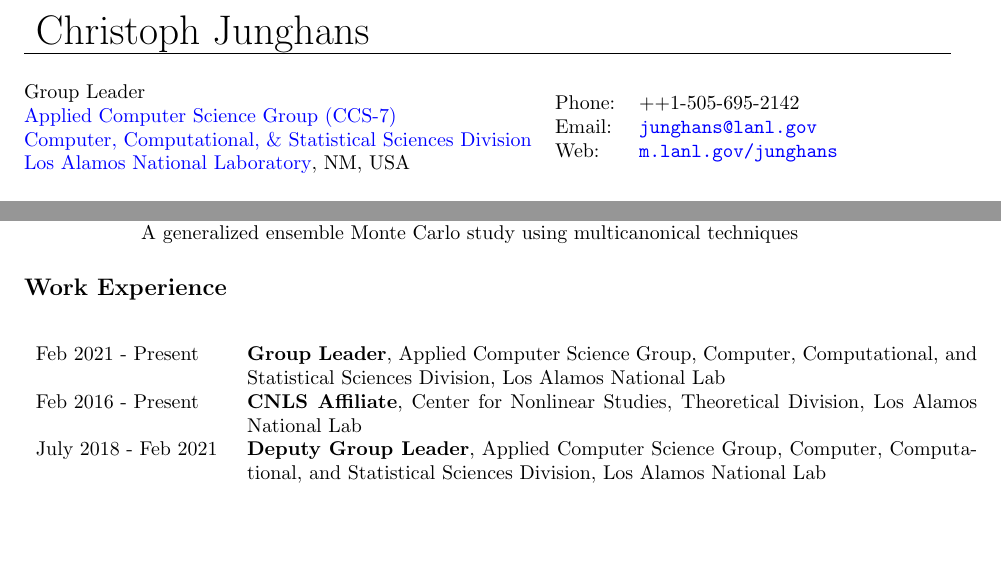
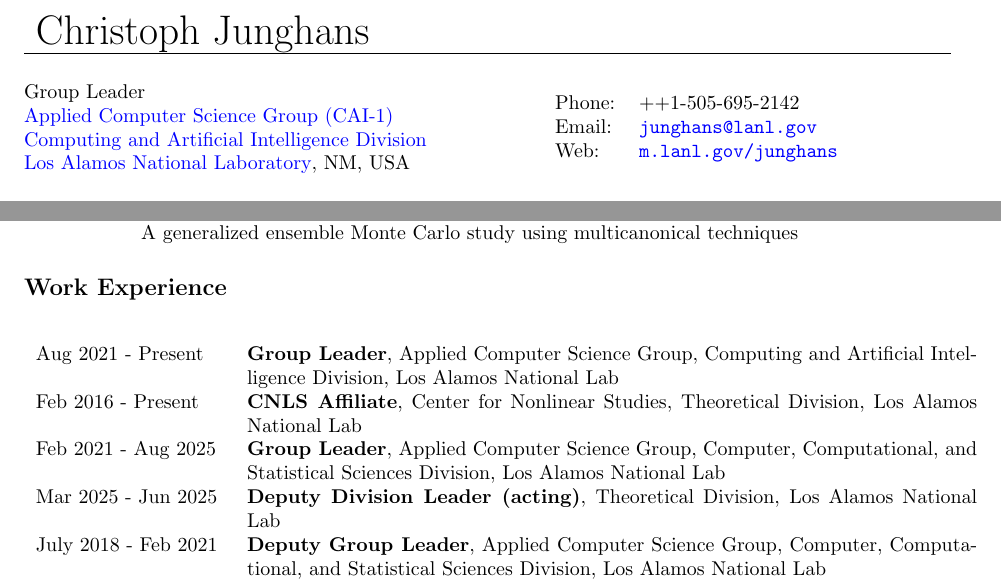
Before and after one commit to junghans/junghans.github.io, a LaTeX CV (cv/tex/cv.tex): two parts of page 1 of 9 before the commit and two parts of page 1 of 10 after it, joined at a grey line, cut so that both start at the same text, the shorter picture padded with empty space. Compiled offline with pdfLaTeX.

Commit message:
cv: CCS -> CAI

```diff
--- a/cv/tex/cv.tex
+++ b/cv/tex/cv.tex
@@ -49,8 +49,8 @@
 
 \begin{minipage}{0.55\linewidth}
   Group Leader\\
-  \href{https://m.lanl.gov/ccs-7}{Applied Computer Science Group (CCS-7)}\\
-  \href{https://www.lanl.gov/engage/organizations/aldsct/computer-computational-and-statistical-sciences}{Computer, Computational, \& Statistical Sciences Division}\\
+  \href{https://m.lanl.gov/ccs-7}{Applied Computer Science Group (CAI-1)}\\
+  \href{https://m.lanl.gov/ccs}{Computing and Artificial Intelligence Division}\\
   \href{http://www.lanl.gov}{Los Alamos National Laboratory}, NM, USA
 \end{minipage}
 \begin{minipage}{0.45\linewidth}
@@ -89,8 +89,10 @@
 
 \section*{Work Experience}
 \begin{longtable}{p{0.2\textwidth}p{0.78\textwidth}}
-Feb 2021 - Present & \textbf{Group Leader}, Applied Computer Science Group, Computer, Computational, and Statistical Sciences Division, Los Alamos National Lab \\
+Aug 2021 - Present & \textbf{Group Leader}, Applied Computer Science Group, Computing and Artificial Intelligence Division, Los Alamos National Lab \\
 Feb 2016 - Present & \textbf{CNLS Affiliate}, Center for Nonlinear Studies, Theoretical Division, Los Alamos National Lab \\
+Feb 2021 - Aug 2025 & \textbf{Group Leader}, Applied Computer Science Group, Computer, Computational, and Statistical Sciences Division, Los Alamos National Lab \\
+Mar 2025 - Jun 2025 & \textbf{Deputy Division Leader (acting)}, Theoretical Division, Los Alamos National Lab \\
 July 2018 - Feb 2021 & \textbf{Deputy Group Leader}, Applied Computer Science Group, Computer, Computational, and Statistical Sciences Division, Los Alamos National Lab \\
 Jan 2017 - July 2018 & \textbf{Deputy Team Leader}, Co-Design Team, Computer, Computational, and Statistical Sciences Division, Los Alamos National Lab \\
 May 2014 - July 2018 & \textbf{Staff Scientist}, Computer, Computational, and Statistical Sciences Division, Los Alamos National Lab \\
```
Also changed, not shown: _pages/about.md (+2 -2 lines), _pages/cv.md (+3 -1 lines).
